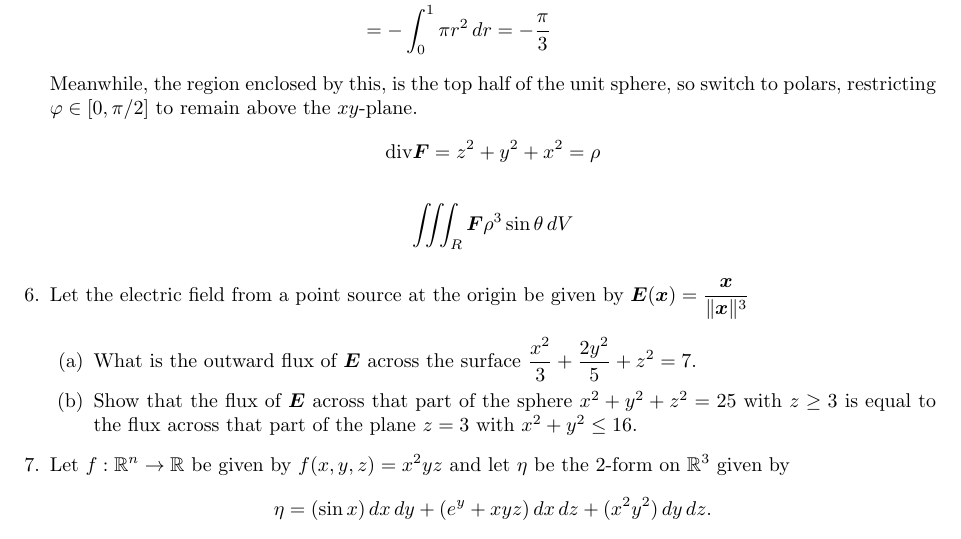
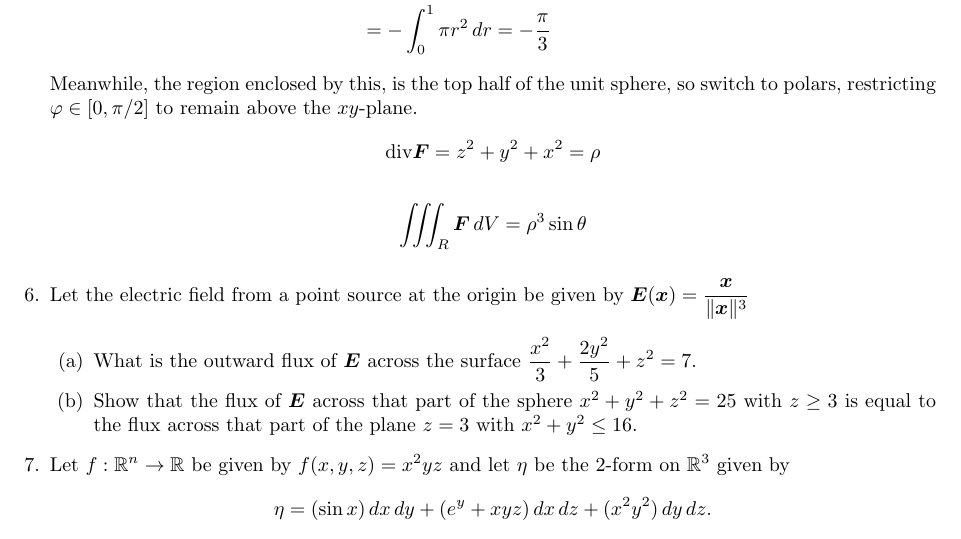
Before and after one commit to poonkeegan/school, a LaTeX document (matb42/a9.tex): part of page 5 of 5, cut so that both start at the same text. Compiled offline with pdfLaTeX.

Commit message:
Sun Mar 25 15:37:38 EDT 2018

```diff
--- a/matb42/a9.tex
+++ b/matb42/a9.tex
@@ -121,7 +121,7 @@ Mar 20th 2018}
     Meanwhile, the region enclosed by this, is the top half of the unit sphere, so switch to polars, restricting $\varphi \in [0,\pi/2]$ to remain above the $xy$-plane.
     \[\divt \boldsymbol F = z^2 + y^2 + x^2 = \rho\]
     \begin{align*}
-        \iiint_R \boldsymbol F \rho^3 \sin\theta \, dV
+        \iiint_R \boldsymbol F \, dV &= \rho^3 \sin\theta
     \end{align*}
 
 \item Let the electric field from a point source at the origin be given by $\displaystyle \boldsymbol E (\boldsymbol x) = \frac{\boldsymbol x}{\norm{\boldsymbol x}^3}$
```
Also changed, not shown: matb42/a9.pdf.
